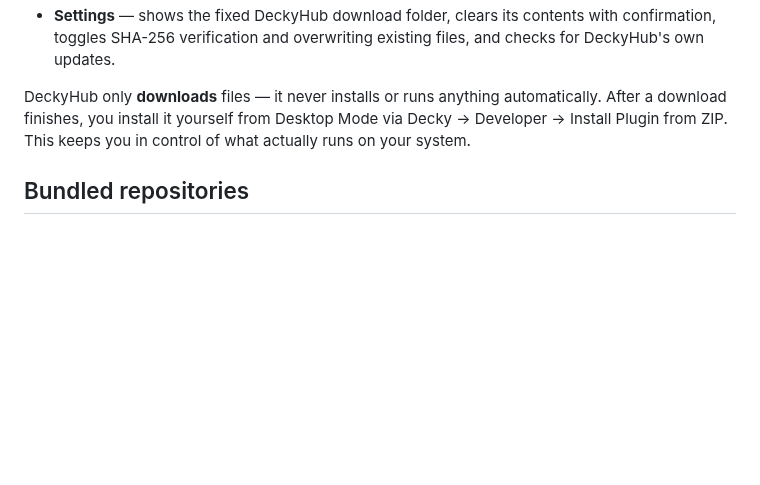
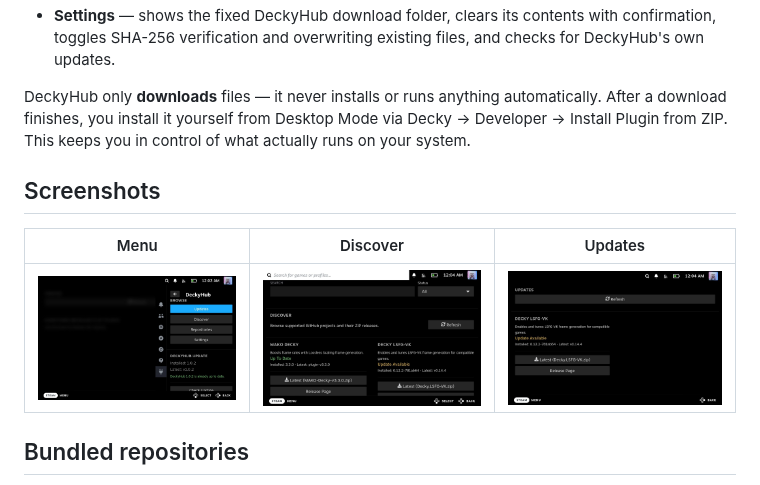
Before and after one commit to mazillka/deckyhub-plugin, a Markdown page: README.md, the part around the change. GitHub-like rendering; pictures changed too: screenshots/discover.jpg (added), screenshots/menu.jpg (added), screenshots/updates.jpg (added); blank space fills up the shorter version.

Commit message:
docs: add screenshots to README
Co-Authored-By: Claude Sonnet 5 <noreply@anthropic.com>

```diff
--- a/README.md
+++ b/README.md
@@ -14,6 +14,12 @@ It ships with a small curated list of popular Steam Deck tools, and you can add
 - **Settings** — shows the fixed DeckyHub download folder, clears its contents with confirmation, toggles SHA-256 verification and overwriting existing files, and checks for DeckyHub's own updates.
 
 DeckyHub only **downloads** files — it never installs or runs anything automatically. After a download finishes, you install it yourself from Desktop Mode via Decky → Developer → Install Plugin from ZIP. This keeps you in control of what actually runs on your system.
+
+## Screenshots
+
+| Menu | Discover | Updates |
+| --- | --- | --- |
+| ![Menu](screenshots/menu.jpg) | ![Discover](screenshots/discover.jpg) | ![Updates](screenshots/updates.jpg) |
 
 ## Bundled repositories
 
```
